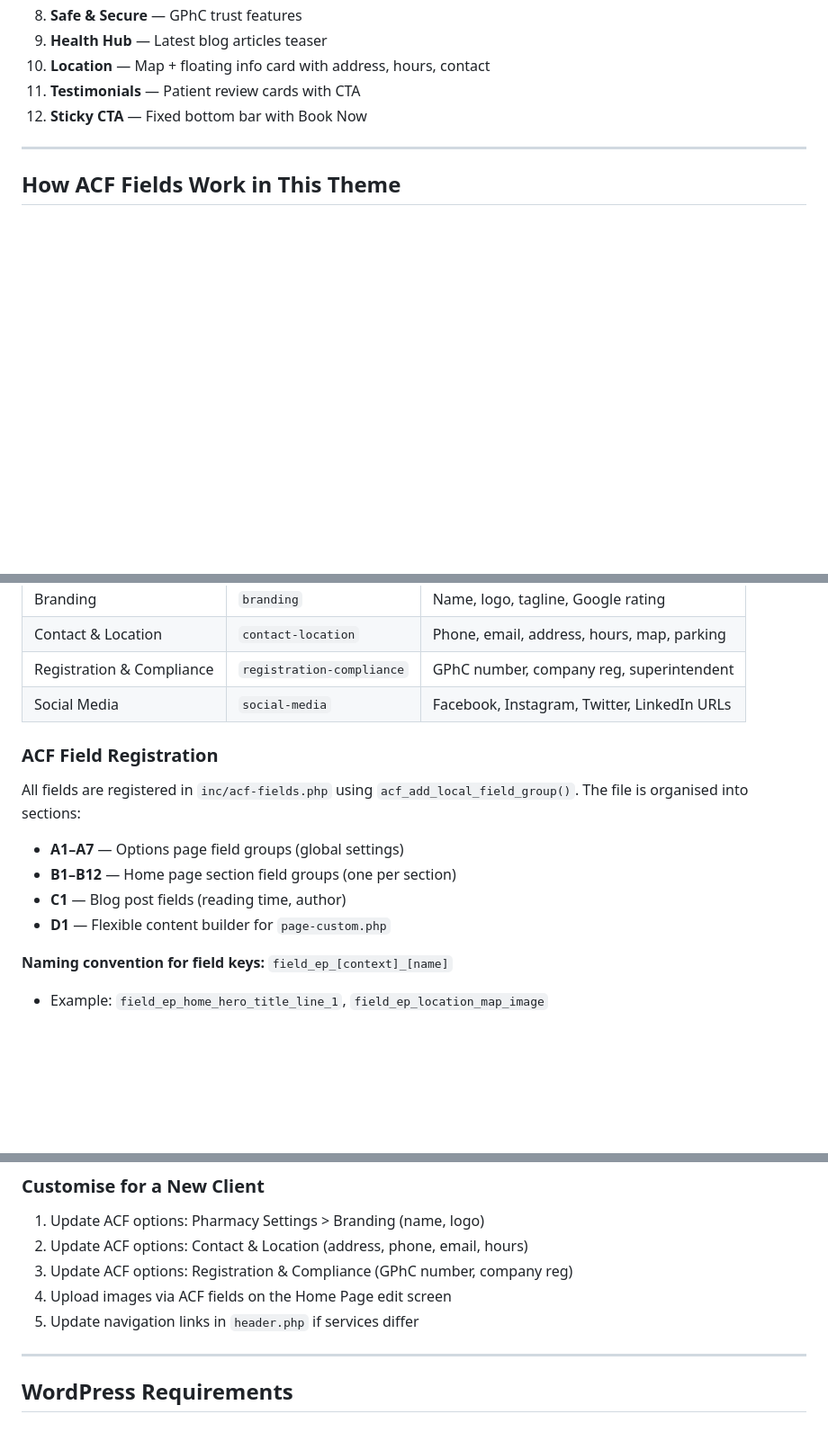
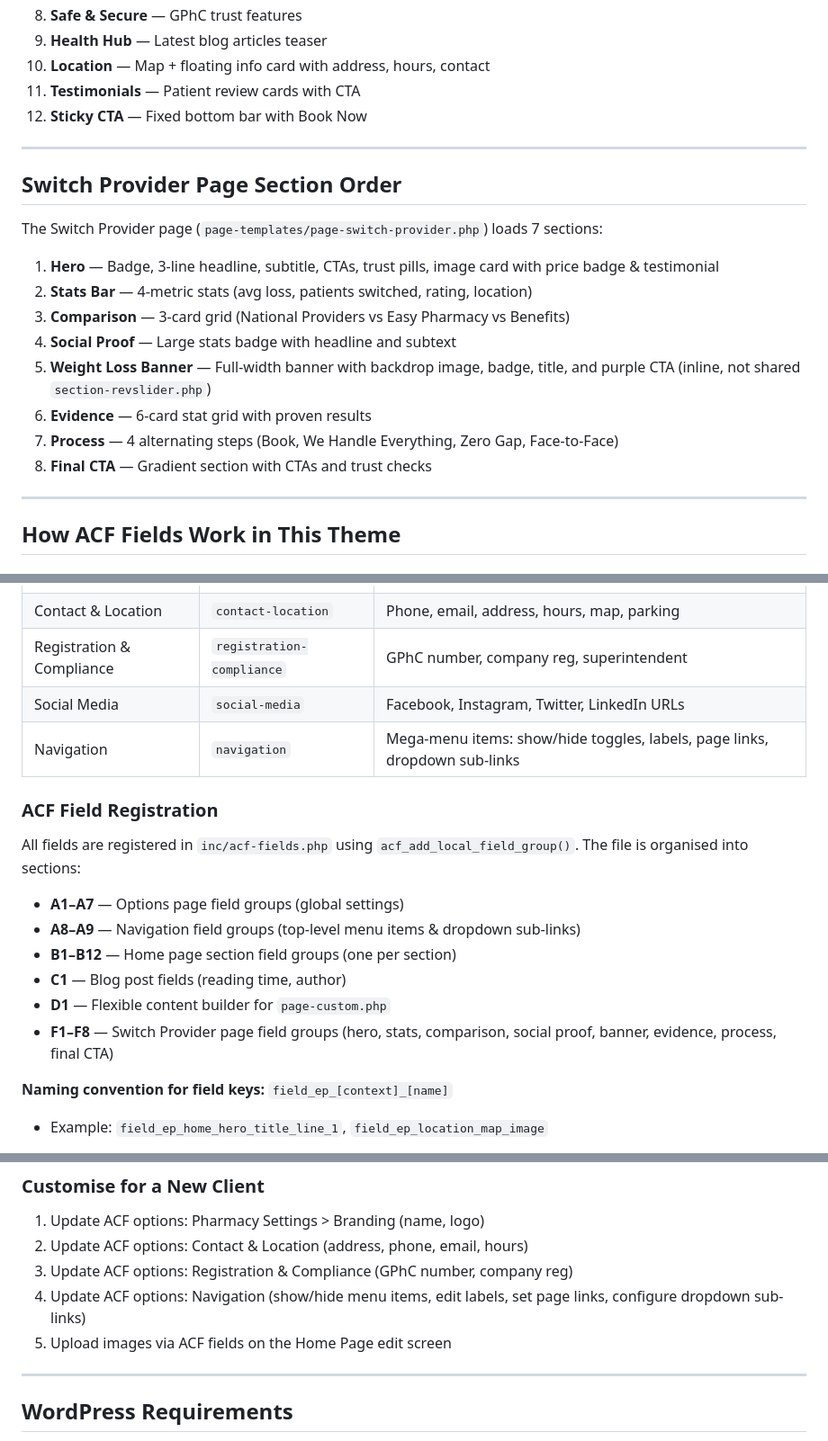
Before and after one commit to drewskibro/pharmodigital-pharmacy-templates, a Markdown page: CLAUDE.md, 3 parts joined by grey strips. Shown at 90% size. Rendered like a GitHub page; blank space fills up the shorter version.

```diff
--- a/CLAUDE.md
+++ b/CLAUDE.md
@@ -97,6 +97,21 @@ The home page (`page-templates/page-home.php`) loads 12 sections sequentially:
 
 ---
 
+## Switch Provider Page Section Order
+
+The Switch Provider page (`page-templates/page-switch-provider.php`) loads 7 sections:
+
+1. **Hero** — Badge, 3-line headline, subtitle, CTAs, trust pills, image card with price badge & testimonial
+2. **Stats Bar** — 4-metric stats (avg loss, patients switched, rating, location)
+3. **Comparison** — 3-card grid (National Providers vs Easy Pharmacy vs Benefits)
+4. **Social Proof** — Large stats badge with headline and subtext
+5. **Weight Loss Banner** — Full-width banner with backdrop image, badge, title, and purple CTA (inline, not shared `section-revslider.php`)
+6. **Evidence** — 6-card stat grid with proven results
+7. **Process** — 4 alternating steps (Book, We Handle Everything, Zero Gap, Face-to-Face)
+8. **Final CTA** — Gradient section with CTAs and trust checks
+
+---
+
 ## How ACF Fields Work in This Theme
 
 ### Two Scopes
@@ -130,15 +145,18 @@ $image_url = $image_id ? wp_get_attachment_image_url( $image_id, 'medium_large'
 | Contact & Location | `contact-location` | Phone, email, address, hours, map, parking |
 | Registration & Compliance | `registration-compliance` | GPhC number, company reg, superintendent |
 | Social Media | `social-media` | Facebook, Instagram, Twitter, LinkedIn URLs |
+| Navigation | `navigation` | Mega-menu items: show/hide toggles, labels, page links, dropdown sub-links |
 
 ### ACF Field Registration
 
 All fields are registered in `inc/acf-fields.php` using `acf_add_local_field_group()`. The file is organised into sections:
 
 - **A1–A7** — Options page field groups (global settings)
+- **A8–A9** — Navigation field groups (top-level menu items & dropdown sub-links)
 - **B1–B12** — Home page section field groups (one per section)
 - **C1** — Blog post fields (reading time, author)
 - **D1** — Flexible content builder for `page-custom.php`
+- **F1–F8** — Switch Provider page field groups (hero, stats, comparison, social proof, banner, evidence, process, final CTA)
 
 **Naming convention for field keys:** `field_ep_[context]_[name]`
 - Example: `field_ep_home_hero_title_line_1`, `field_ep_location_map_image`
@@ -252,8 +270,8 @@ if ( is_page_template( 'page-templates/page-weight-loss.php' ) ) {
 1. Update ACF options: Pharmacy Settings > Branding (name, logo)
 2. Update ACF options: Contact & Location (address, phone, email, hours)
 3. Update ACF options: Registration & Compliance (GPhC number, company reg)
-4. Upload images via ACF fields on the Home Page edit screen
-5. Update navigation links in `header.php` if services differ
+4. Update ACF options: Navigation (show/hide menu items, edit labels, set page links, configure dropdown sub-links)
+5. Upload images via ACF fields on the Home Page edit screen
 
 ---
 
```
Also changed, not shown: other parts of CLAUDE.md (+53 -0 lines).
